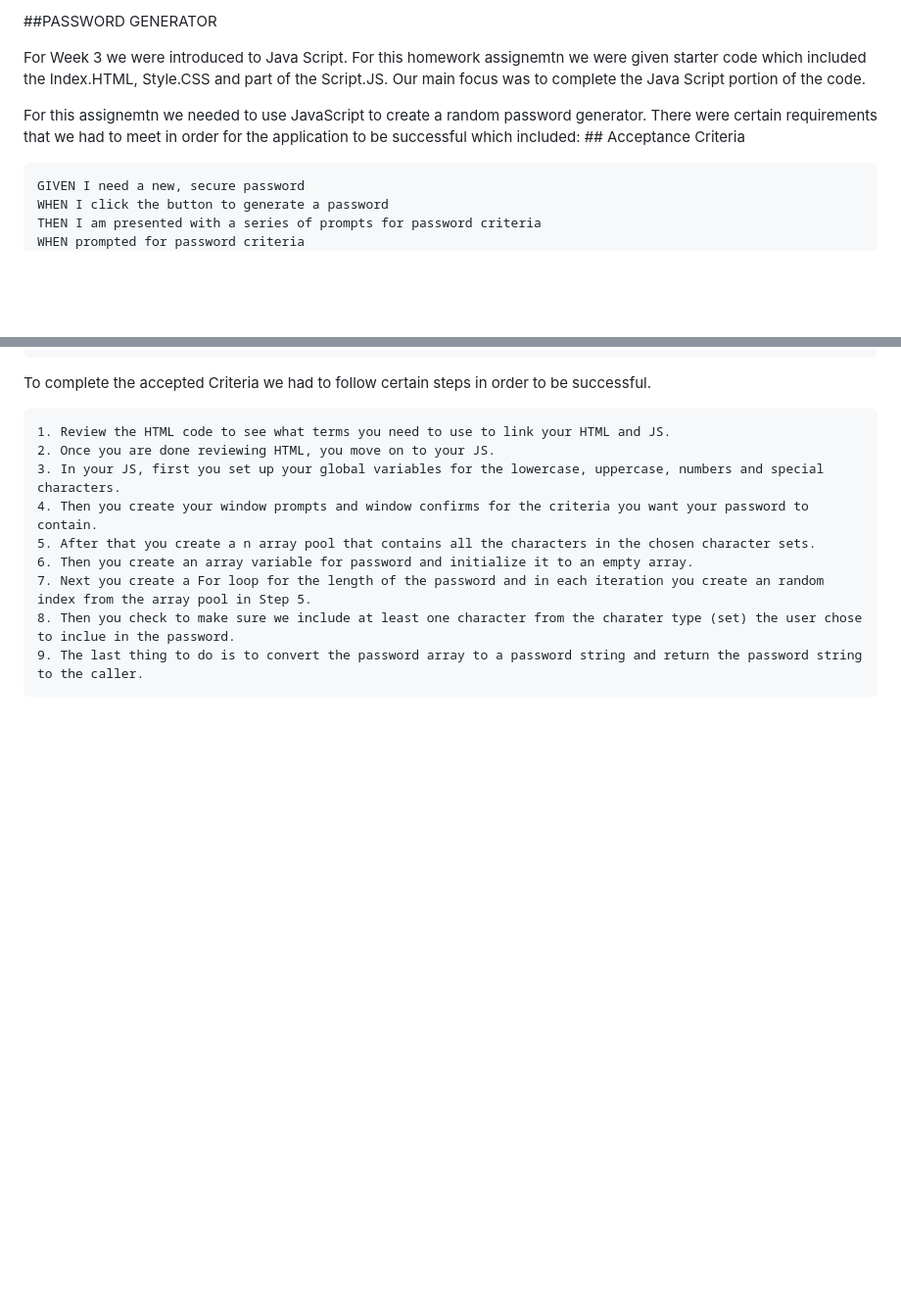
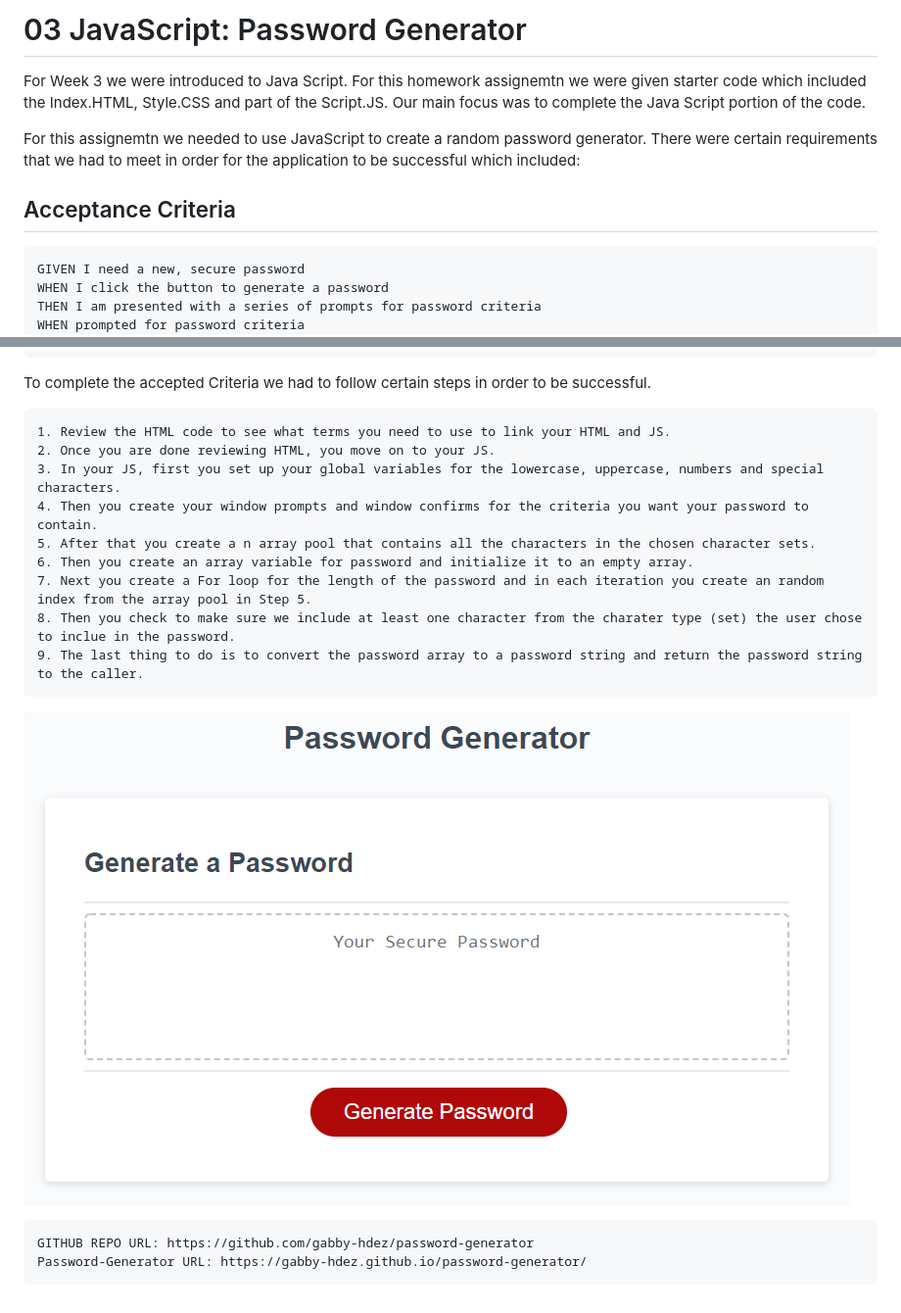
Before and after one commit to gabby-hdez/password-generator, a Markdown page: README.md, 2 parts joined by grey strips. Shown: that part at 98% size. Drawn GitHub-style; pictures changed too: Assets/03-javascript-homework-demo.png (added); blank space fills up the shorter version.

````diff
--- a/README.md
+++ b/README.md
@@ -1,9 +1,10 @@
-##PASSWORD GENERATOR
+# 03 JavaScript: Password Generator
 
 For Week 3 we were introduced to Java Script. For this homework assignemtn we were given starter code which included the Index.HTML, Style.CSS and part of the Script.JS. Our main focus was to complete the Java Script portion of the code.
 
 For this assignemtn we needed to use JavaScript to create a random password generator. There were certain requirements that we had to meet in order for the application to be successful which included:
-    ## Acceptance Criteria
+
+   ## Acceptance Criteria
 
 ```
 GIVEN I need a new, secure password
@@ -33,3 +34,8 @@ To complete the accepted Criteria we had to follow certain steps in order to be
     7. Next you create a For loop for the length of the password and in each iteration you create an random index from the array pool in Step 5.
     8. Then you check to make sure we include at least one character from the charater type (set) the user chose to inclue in the password.
     9. The last thing to do is to convert the password array to a password string and return the password string to the caller.
+
+![The Password Generator ".](./Assets/03-javascript-homework-demo.png)
+
+    GITHUB REPO URL: https://github.com/gabby-hdez/password-generator
+    Password-Generator URL: https://gabby-hdez.github.io/password-generator/
````
